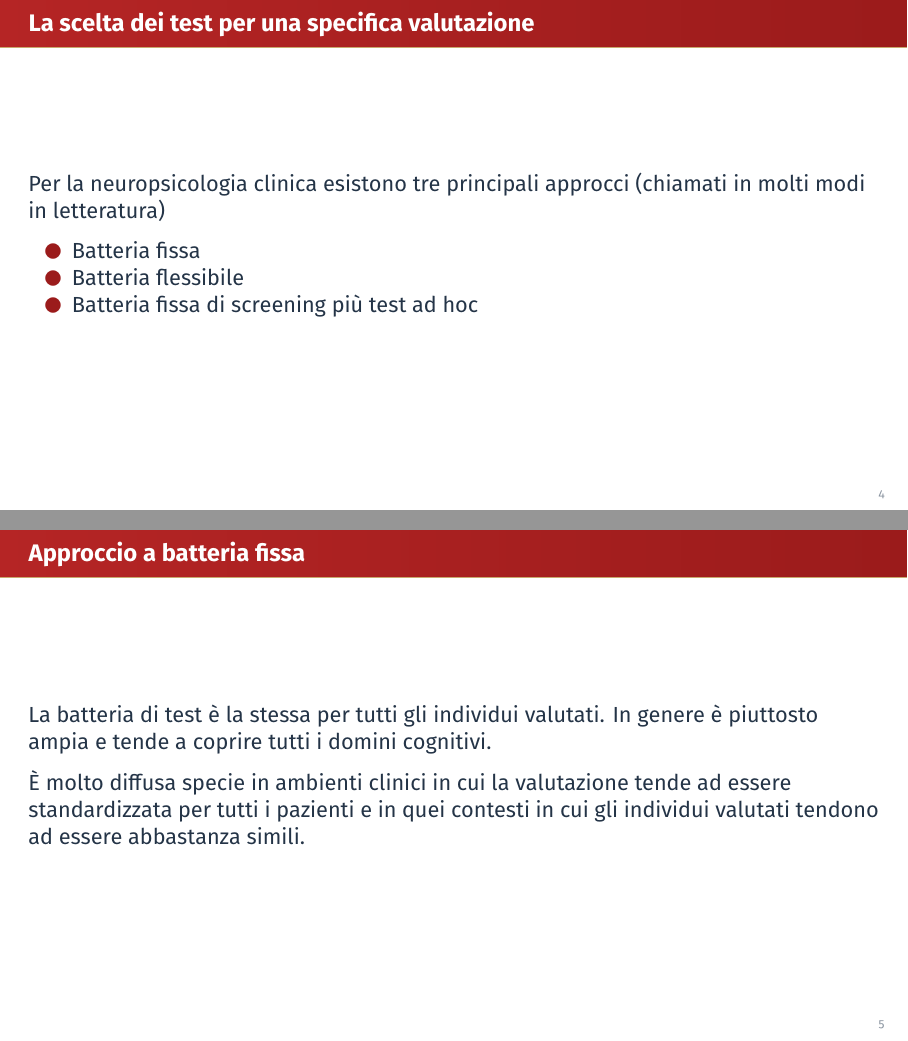
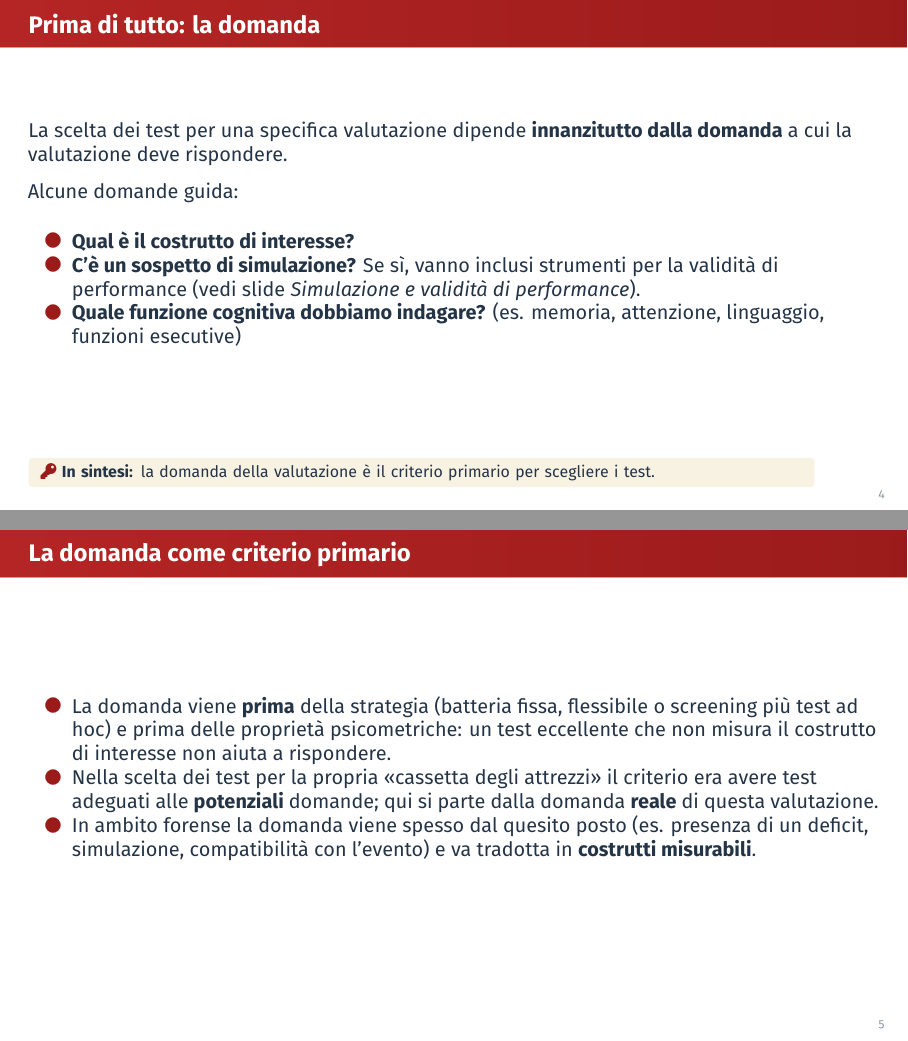
Before and after one commit to giorgioarcara/Slides-Metodi-Statistici-Neuropsi-Forense, a Quarto document (08b-Scelta_dei_test_valutazione.qmd): pages 4 and 5 of 12 before the commit and pages 5 and 8 of 17 after it, joined at a grey line. The pictures show the output file 08b-Scelta_dei_test_valutazione.pdf that the author committed with the source.

Commit message:
08b: la domanda della valutazione come criterio primario per la scelta dei test
Co-Authored-By: Claude Opus 5.5 <noreply@anthropic.com>

```diff
--- a/08b-Scelta_dei_test_valutazione.qmd
+++ b/08b-Scelta_dei_test_valutazione.qmd
@@ -28,6 +28,27 @@
 1. Scelta dei test da inserire nella propria "cassetta degli attrezzi"
 
 2. **Scelta dei test da utilizzare con uno specifico individuo per uno specifico scopo.**
+
+## Prima di tutto: la domanda
+\small
+La scelta dei test per una specifica valutazione dipende **innanzitutto dalla domanda** a cui la valutazione deve rispondere.
+
+\pause
+Alcune domande guida:
+
+- **Qual è il costrutto di interesse?**
+- **C'è un sospetto di simulazione?** Se sì, vanno inclusi strumenti per la validità di performance (vedi slide *Simulazione e validità di performance*).
+- **Quale funzione cognitiva dobbiamo indagare?** (es. memoria, attenzione, linguaggio, funzioni esecutive)
+
+\takeaway{la domanda della valutazione è il criterio primario per scegliere i test.}
+
+## La domanda come criterio primario
+\small
+- La domanda viene **prima** della strategia (batteria fissa, flessibile o screening più test ad hoc) e prima delle proprietà psicometriche: un test eccellente che non misura il costrutto di interesse non aiuta a rispondere.
+\pause
+- Nella scelta dei test per la propria «cassetta degli attrezzi» il criterio era avere test adeguati alle **potenziali** domande; qui si parte dalla domanda **reale** di questa valutazione.
+\pause
+- In ambito forense la domanda viene spesso dal quesito posto (es. presenza di un deficit, simulazione, compatibilità con l'evento) e va tradotta in **costrutti misurabili**.
 
 ## La scelta dei test per una specifica valutazione
 
```
Also changed, not shown: 08b-Scelta_dei_test_valutazione.pdf, 08b-Scelta_dei_test_valutazione.tex.
